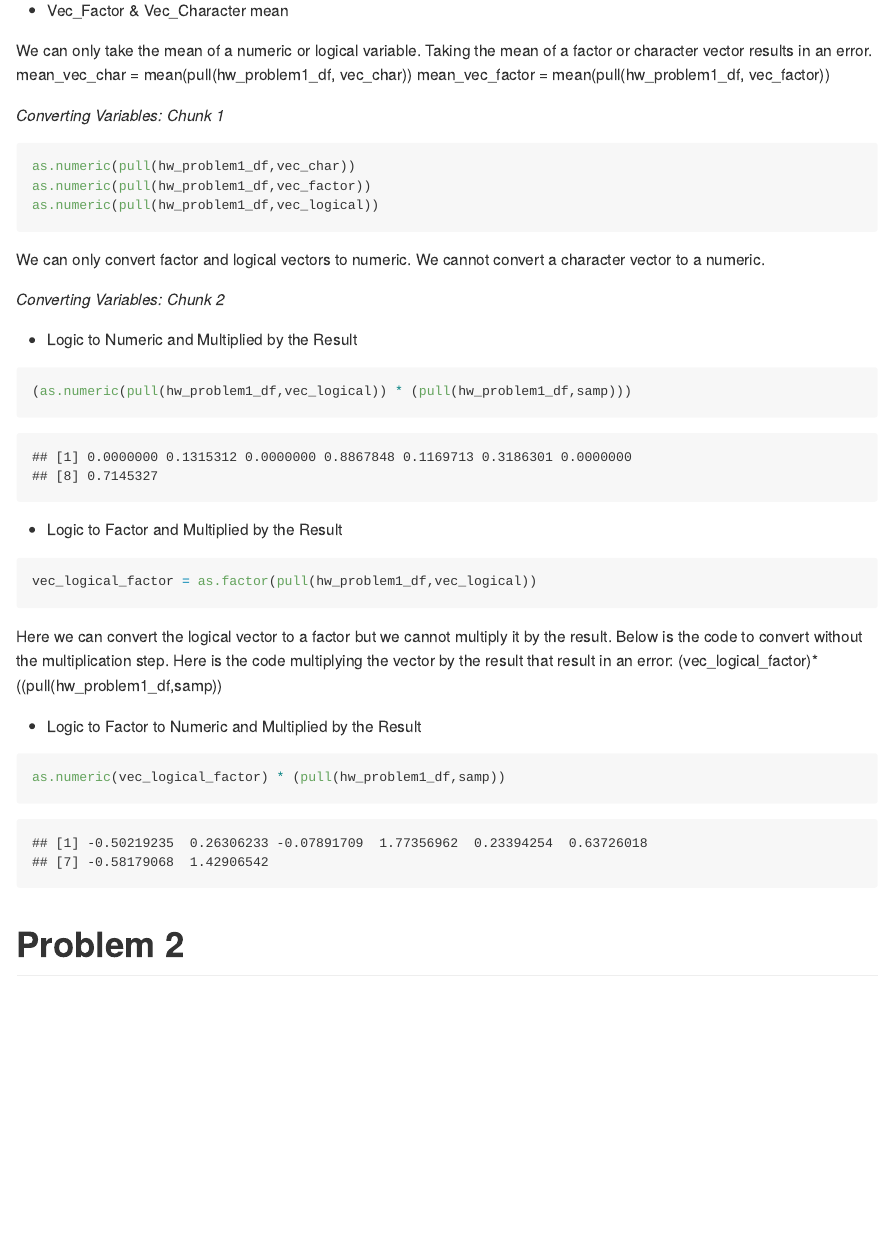
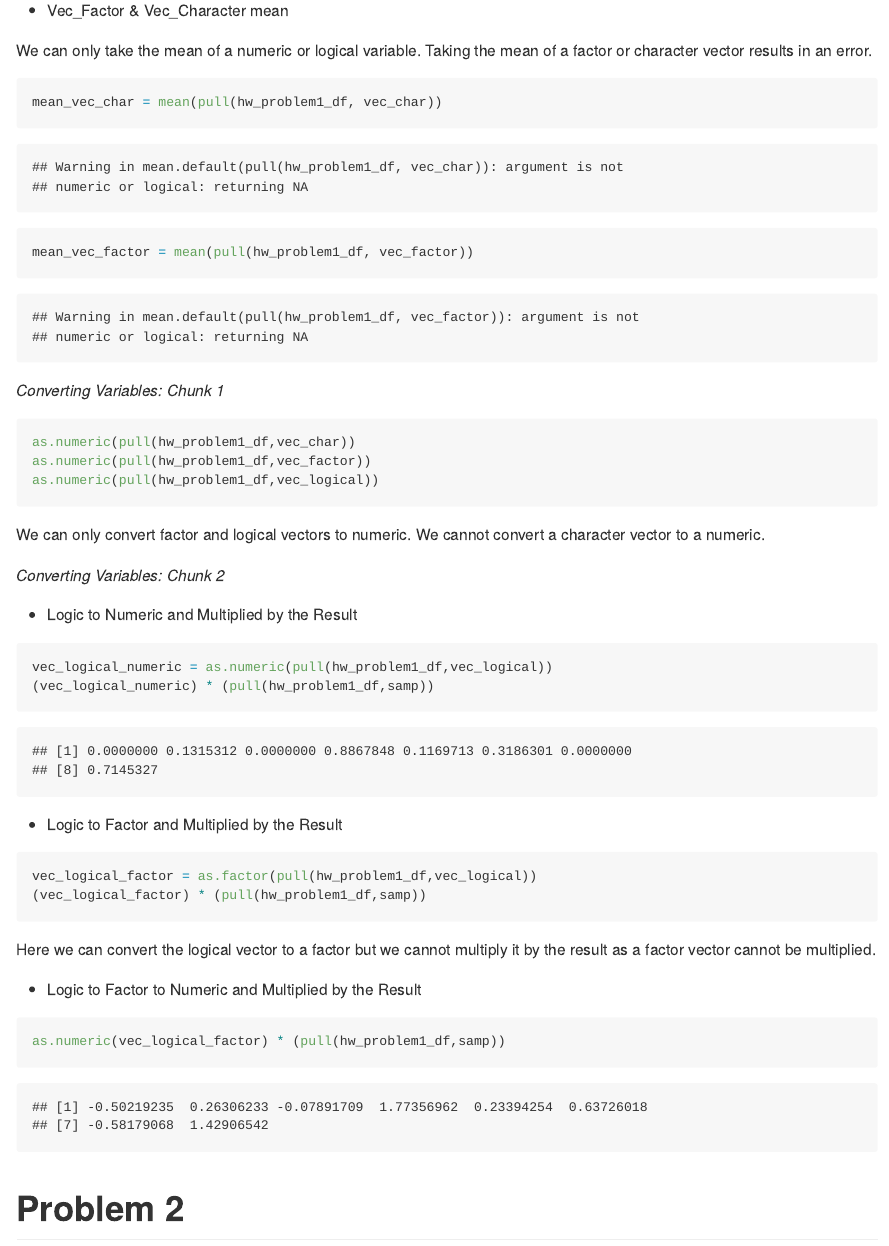
Before and after one commit to abilazarian/p8105_hw1_official_ab4797, an R Markdown document (p8105_hw1_official_ab4797.Rmd): the page in a window 1100 px wide, from 900 px down. Rendered offline with R 4.5, knitr and Pandoc, with nearby package versions.

Commit message:
official 9.20.19

````diff
--- a/p8105_hw1_official_ab4797.Rmd
+++ b/p8105_hw1_official_ab4797.Rmd
@@ -40,8 +40,11 @@ mean_vec_logical
 * Vec_Factor & Vec_Character mean
 
 We can only take the mean of a numeric or logical variable. Taking the mean of a factor or character vector results in an error.
+
+```{r}
 mean_vec_char = mean(pull(hw_problem1_df, vec_char))
 mean_vec_factor = mean(pull(hw_problem1_df, vec_factor))
+```
 
 _Converting Variables: Chunk 1_
 
@@ -57,17 +61,20 @@ _Converting Variables: Chunk 2_
 * Logic to Numeric and Multiplied by the Result
 
 ```{r}
-(as.numeric(pull(hw_problem1_df,vec_logical)) * (pull(hw_problem1_df,samp)))
+vec_logical_numeric = as.numeric(pull(hw_problem1_df,vec_logical))
+(vec_logical_numeric) * (pull(hw_problem1_df,samp))
 ```
 
 * Logic to Factor and Multiplied by the Result
 
 ```{r results = 'hide', warning = FALSE}
 vec_logical_factor = as.factor(pull(hw_problem1_df,vec_logical))
+(vec_logical_factor) * (pull(hw_problem1_df,samp))
 ```
-Here we can convert the logical vector to a factor but we cannot multiply it by the result. Below is the code to convert without the multiplication step. Here is the code multiplying the vector by the result that result in an error: (vec_logical_factor)*((pull(hw_problem1_df,samp))
+Here we can convert the logical vector to a factor but we cannot multiply it by the result as a factor vector cannot be multiplied.
 
 * Logic to Factor to Numeric and Multiplied by the Result
+
 ```{r}
 as.numeric(vec_logical_factor) * (pull(hw_problem1_df,samp))
 ```
````
Also changed, not shown: p8105_hw1_official_ab4797.Rmd (1 more changed lines).
